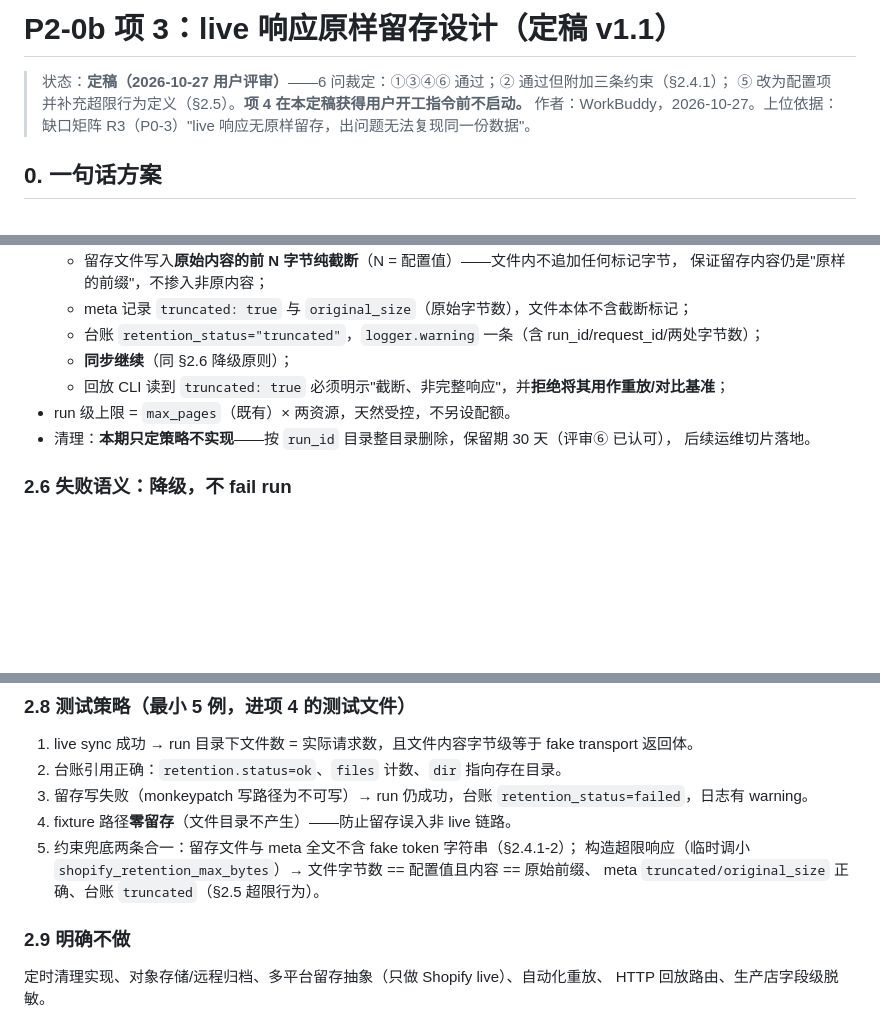
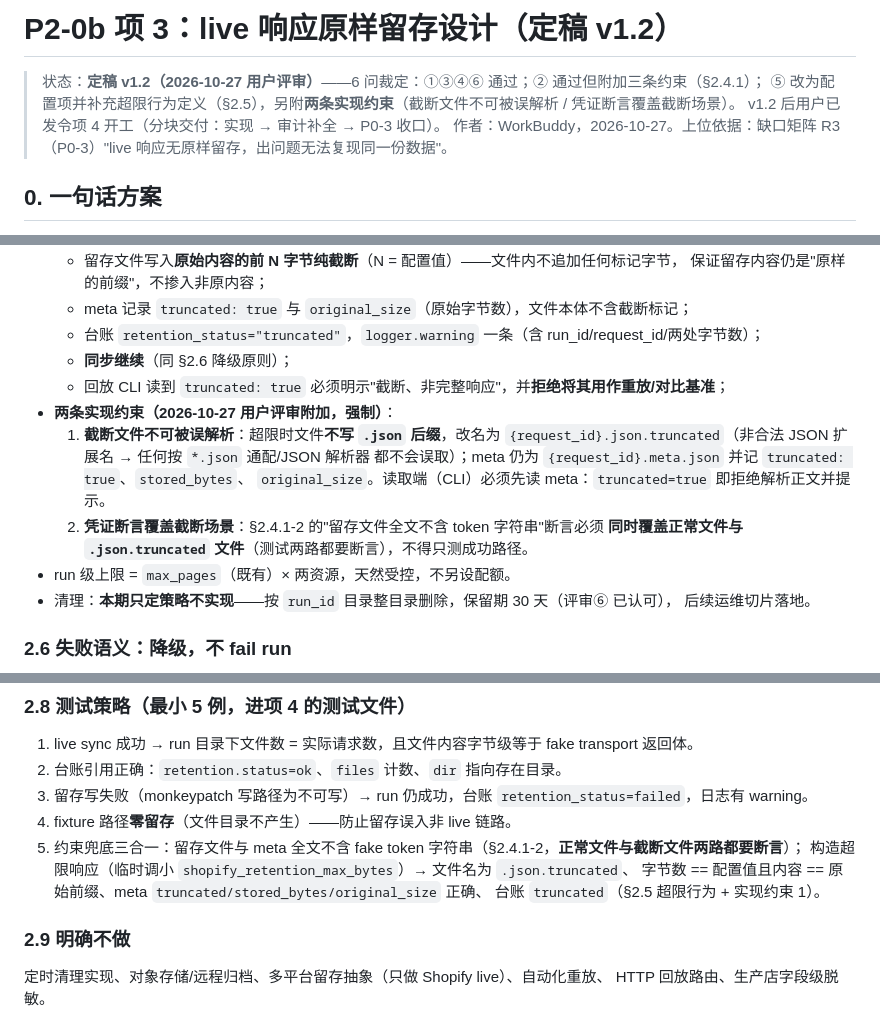
Before and after one commit to barbba-287/4-dianshang, a Markdown page: docs/p2-retention-design-20261027.md, 3 parts joined by grey strips. Drawn GitHub-style; blank space fills up the shorter version.

Commit message:
文档：留存设计 v1.2（⑤两条实现约束：截断文件防误解析/凭证断言覆盖截断）；任务文件落 R-23 临时 .env 新规

```diff
--- a/docs/p2-retention-design-20261027.md
+++ b/docs/p2-retention-design-20261027.md
@@ -1,7 +1,8 @@
-# P2-0b 项 3：live 响应原样留存设计（定稿 v1.1）
+# P2-0b 项 3：live 响应原样留存设计（定稿 v1.2）
 
-> 状态：**定稿（2026-10-27 用户评审）**——6 问裁定：①③④⑥ 通过；② 通过但附加三条约束（§2.4.1）；
-> ⑤ 改为配置项并补充超限行为定义（§2.5）。**项 4 在本定稿获得用户开工指令前不启动。**
+> 状态：**定稿 v1.2（2026-10-27 用户评审）**——6 问裁定：①③④⑥ 通过；② 通过但附加三条约束（§2.4.1）；
+> ⑤ 改为配置项并补充超限行为定义（§2.5），另附**两条实现约束**（截断文件不可被误解析 / 凭证断言覆盖截断场景）。
+> v1.2 后用户已发令项 4 开工（分块交付：实现 → 审计补全 → P0-3 收口）。
 > 作者：WorkBuddy，2026-10-27。上位依据：缺口矩阵 R3（P0-3）"live 响应无原样留存，出问题无法复现同一份数据"。
 
 ## 0. 一句话方案
@@ -80,6 +81,13 @@ meta 内容：`run_id`、`resource`、`request_id`、`attempt`、`http_status`
   - 台账 `retention_status="truncated"`，`logger.warning` 一条（含 run_id/request_id/两处字节数）；
   - **同步继续**（同 §2.6 降级原则）；
   - 回放 CLI 读到 `truncated: true` 必须明示"截断、非完整响应"，并**拒绝将其用作重放/对比基准**；
+- **两条实现约束（2026-10-27 用户评审附加，强制）**：
+  1. **截断文件不可被误解析**：超限时文件**不写 `.json` 后缀**，改名为
+     `{request_id}.json.truncated`（非合法 JSON 扩展名 → 任何按 `*.json` 通配/JSON 解析器
+     都不会误取）；meta 仍为 `{request_id}.meta.json` 并记 `truncated: true`、`stored_bytes`、
+     `original_size`。读取端（CLI）必须先读 meta：`truncated=true` 即拒绝解析正文并提示。
+  2. **凭证断言覆盖截断场景**：§2.4.1-2 的"留存文件全文不含 token 字符串"断言必须
+     **同时覆盖正常文件与 `.json.truncated` 文件**（测试两路都要断言），不得只测成功路径。
 - run 级上限 = `max_pages`（既有）× 两资源，天然受控，不另设配额。
 - 清理：**本期只定策略不实现**——按 `run_id` 目录整目录删除，保留期 30 天（评审⑥ 已认可），
   后续运维切片落地。
@@ -106,9 +114,10 @@ meta 内容：`run_id`、`resource`、`request_id`、`attempt`、`http_status`
 2. 台账引用正确：`retention.status=ok`、`files` 计数、`dir` 指向存在目录。
 3. 留存写失败（monkeypatch 写路径为不可写）→ run 仍成功，台账 `retention_status=failed`，日志有 warning。
 4. fixture 路径**零留存**（文件目录不产生）——防止留存误入非 live 链路。
-5. 约束兜底两条合一：留存文件与 meta 全文不含 fake token 字符串（§2.4.1-2）；
-   构造超限响应（临时调小 `shopify_retention_max_bytes`）→ 文件字节数 == 配置值且内容 == 原始前缀、
-   meta `truncated/original_size` 正确、台账 `truncated`（§2.5 超限行为）。
+5. 约束兜底三合一：留存文件与 meta 全文不含 fake token 字符串（§2.4.1-2，**正常文件与截断文件两路都要断言**）；
+   构造超限响应（临时调小 `shopify_retention_max_bytes`）→ 文件名为 `.json.truncated`、
+   字节数 == 配置值且内容 == 原始前缀、meta `truncated/stored_bytes/original_size` 正确、
+   台账 `truncated`（§2.5 超限行为 + 实现约束 1）。
 
 ### 2.9 明确不做
 
```
Also changed, not shown: other parts of docs/p2-retention-design-20261027.md (+2 -2 lines), dev_task.p2b-audit-closure-and-retention.md (+4 -0 lines).
